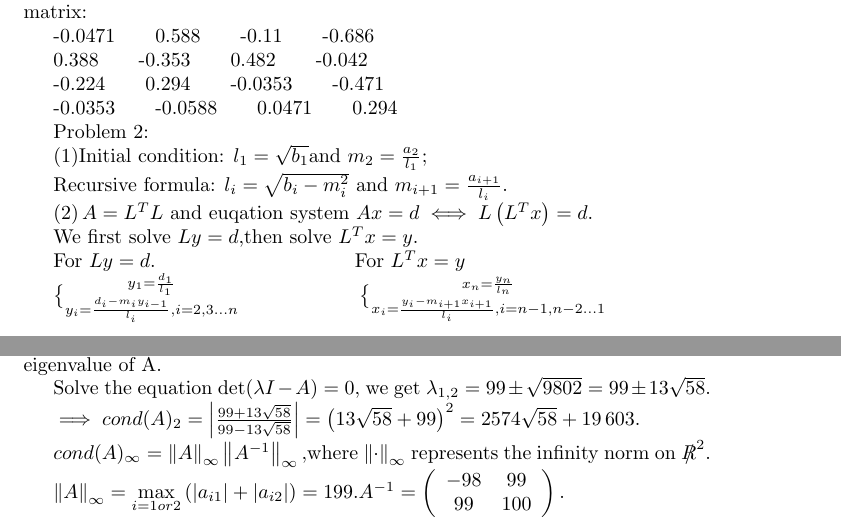
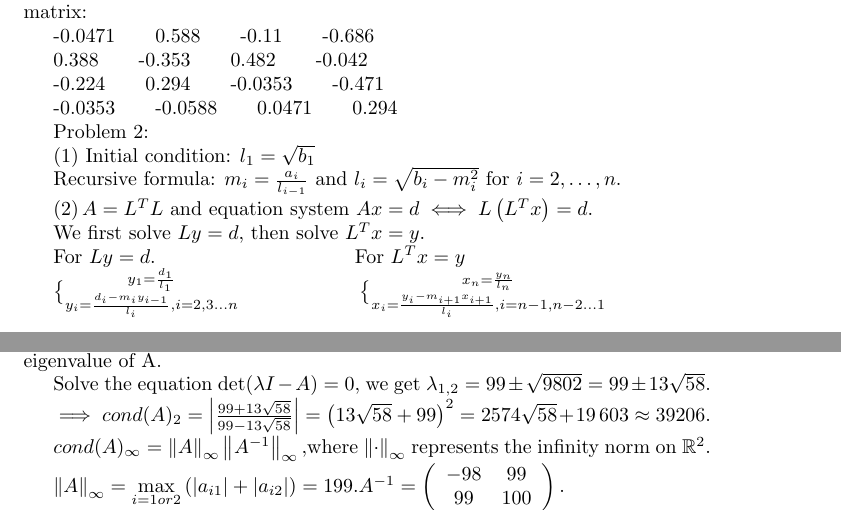
Before and after one commit to zhaofeng-shu33/UndergraduateScience, a LaTeX problem sheet (numerical_analysis/chapter2_exercise_solution.tex): two parts of pages 2 and 3 of 4, joined at a grey line, cut so that both start at the same text. Compiled offline with pdfLaTeX.

Commit message:
update code

```diff
--- a/numerical_analysis/CourseworkOfSecondChapter.tex
+++ b/numerical_analysis/chapter2_exercise_solution.tex
@@ -41,7 +41,7 @@
 \newtheorem{summary}[theorem]{Summary}
 \newenvironment{proof}[1][Proof]{\noindent\textbf{#1.} }{\ \rule{0.5em}{0.5em}}
 \input{macros.tex}
-
+\usepackage{amssymb}
 \begin{document}
 
 
@@ -244,16 +244,17 @@ matrix:
 
 Problem 2:
 
-$\left( 1\right) $Initial condition: $l_{1}=\sqrt{b_{1}}$and $m_{2}=\frac{%
-a_{2}}{l_{1}};$
+$\left( 1\right) $ Initial condition: $l_{1}=\sqrt{b_{1}}$
 
-Recursive formula: $l_{i}=\sqrt{b_{i}-m_{i}^{2}}$ and $m_{i+1}=\frac{a_{i+1}%
-}{l_{i}}.$
+Recursive formula:
+$m_{i}=\frac{a_{i}}{l_{i-1}}$
+and $l_{i}=\sqrt{b_{i}-m_{i}^{2}}$ for $i=2,\dots, n$.
 
-$\left( 2\right) A=L^{T}L$ and euqation system $Ax=d\iff L\left(
+$\left( 2\right) A=L^{T}L$ and equation
+system $Ax=d\iff L\left(
 L^{T}x\right) =d.$
 
-We first solve $Ly=d,$then solve $L^{T}x=y.$
+We first solve $Ly=d,$ then solve $L^{T}x=y.$
 
 For $Ly=d.\qquad \qquad \qquad \qquad \qquad $For $L^{T}x=y$
 
@@ -337,11 +338,11 @@ Solve the equation $\det (\lambda I-A)=0,$ we get $\lambda _{1,2}=99\pm
 
 $\implies cond(A)_{2}=\left\vert \frac{99+13\sqrt{58}}{99-13\sqrt{58}}%
 \right\vert =\left( 13\sqrt{58}+99\right) ^{2}=\allowbreak 2574\sqrt{58}%
-+19\,603.$
++19\,603 \approx 39206$.
 
 $cond(A)_{\infty }=\left\Vert A\right\Vert _{\infty }\left\Vert
 A^{-1}\right\Vert _{\infty },$where $\left\Vert \cdot \right\Vert _{\infty }$
-represents the infinity norm on $\NEG{R}^{2}.$
+represents the infinity norm on $\mathbb{R}^{2}.$
 
 $\left\Vert A\right\Vert _{\infty }=\underset{i=1or2}{\max }\left(
 \left\vert a_{i1}\right\vert +\left\vert a_{i2}\right\vert \right)
```
Also changed, not shown: numerical_analysis/chapter1_exercise_solution.tex (renamed from numerical_analysis/First_coursework.tex), numerical_analysis/chapter2_exercise_solution.tex (2 more changed lines), 2 other files.
